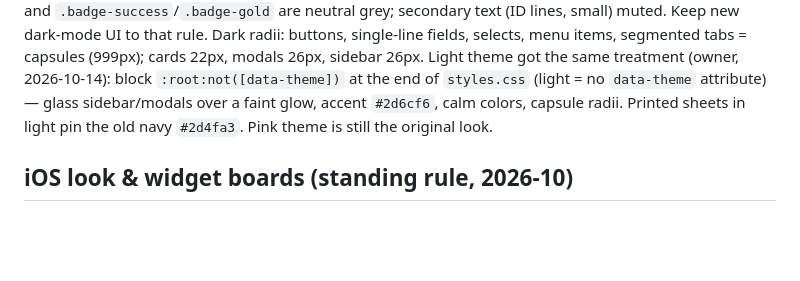
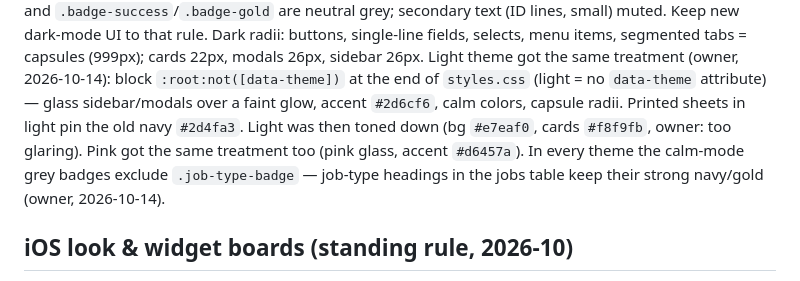
Before and after one commit to paleklabour/WorkerOS, a Markdown page: CLAUDE.md, the part around the change. GitHub-like rendering; blank space fills up the shorter version.

Commit message:
CLAUDE.md: pink glass, light toned down, job-type badge exception
Co-Authored-By: Claude Opus 5.5 <noreply@anthropic.com>

```diff
--- a/CLAUDE.md
+++ b/CLAUDE.md
@@ -266,7 +266,9 @@ data cards/tables are solid `#171b26`, glow dimmed; only alerts keep color (red/
 Dark radii: buttons, single-line fields, selects, menu items, segmented tabs = capsules (999px); cards 22px, modals 26px, sidebar 26px.
 Light theme got the same treatment (owner, 2026-10-14): block `:root:not([data-theme])` at the end of `styles.css` (light = no
 `data-theme` attribute) — glass sidebar/modals over a faint glow, accent `#2d6cf6`, calm colors, capsule radii. Printed
-sheets in light pin the old navy `#2d4fa3`. Pink theme is still the original look.
+sheets in light pin the old navy `#2d4fa3`. Light was then toned down (bg `#e7eaf0`, cards `#f8f9fb`, owner: too glaring).
+Pink got the same treatment too (pink glass, accent `#d6457a`). In every theme the calm-mode grey badges exclude
+`.job-type-badge` — job-type headings in the jobs table keep their strong navy/gold (owner, 2026-10-14).
 
 ## iOS look & widget boards (standing rule, 2026-10)
 
```
